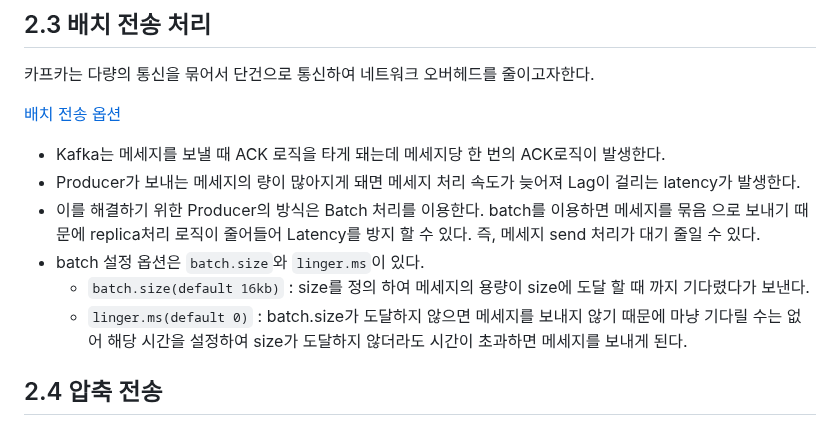
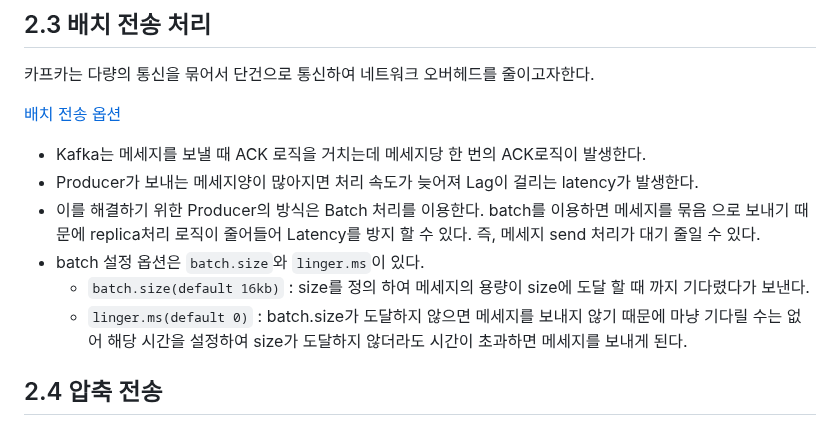
Before and after one commit to mash-up-kr/S3A, a Markdown page: 14th_kafka/dohyeon/CH3_카프카 기본 개념과 구조.md, the part around one of its changes. Rendered like a GitHub page.

Commit message:
14th Kafka: Week2

```diff
--- a/14th_kafka/dohyeon/CH3_카프카 기본 개념과 구조.md
+++ b/14th_kafka/dohyeon/CH3_카프카 기본 개념과 구조.md
@@ -96,12 +94,14 @@
 
 [배치 전송 옵션](https://magpienote.tistory.com/251)
 
-- Kafka는 메세지를 보낼 때 ACK 로직을 타게 돼는데 메세지당 한 번의 ACK로직이 발생한다.
-- Producer가 보내는 메세지의 량이 많아지게 돼면 메세지 처리 속도가 늦어져 Lag이 걸리는 latency가 발생한다.
-- 이를 해결하기 위한 Producer의 방식은 Batch 처리를 이용한다. batch를 이용하면 메세지를 묶음 으로 보내기 때문에 replica처리 로직이 줄어들어 Latency를 방지 할 수 있다. 즉, 메세지 send 처리가 대기 줄일 수 있다.
+- Kafka는 메세지를 보낼 때 ACK 로직을 거치는데 메세지당 한 번의 ACK로직이 발생한다.
+- Producer가 보내는 메세지양이 많아지면 처리 속도가 늦어져 Lag이 걸리는 latency가 발생한다.
+- 이를 해결하기 위한 Producer의 방식은 Batch 처리를 이용한다. batch를 이용하면 메세지를 묶음 으로 보내기 때문에 replica처리 로직이 줄어들어 Latency를 방지 할 수 있다. 즉, 메세지
+  send 처리가 대기 줄일 수 있다.
 - batch 설정 옵션은 `batch.size`와 `linger.ms`이 있다.
-  - `batch.size(default 16kb)` : size를 정의 하여 메세지의 용량이 size에 도달 할 때 까지 기다렸다가 보낸다.
-  - `linger.ms(default 0)` : batch.size가 도달하지 않으면 메세지를 보내지 않기 때문에 마냥 기다릴 수는 없어 해당 시간을 설정하여 size가 도달하지 않더라도 시간이 초과하면 메세지를 보내게 된다.
+    - `batch.size(default 16kb)` : size를 정의 하여 메세지의 용량이 size에 도달 할 때 까지 기다렸다가 보낸다.
+    - `linger.ms(default 0)` : batch.size가 도달하지 않으면 메세지를 보내지 않기 때문에 마냥 기다릴 수는 없어 해당 시간을 설정하여 size가 도달하지 않더라도 시간이 초과하면
+      메세지를 보내게 된다.
 
 ## 2.4 압축 전송
 
```
Also changed, not shown: other parts of 14th_kafka/dohyeon/CH3_카프카 기본 개념과 구조.md (+49 -26 lines).
